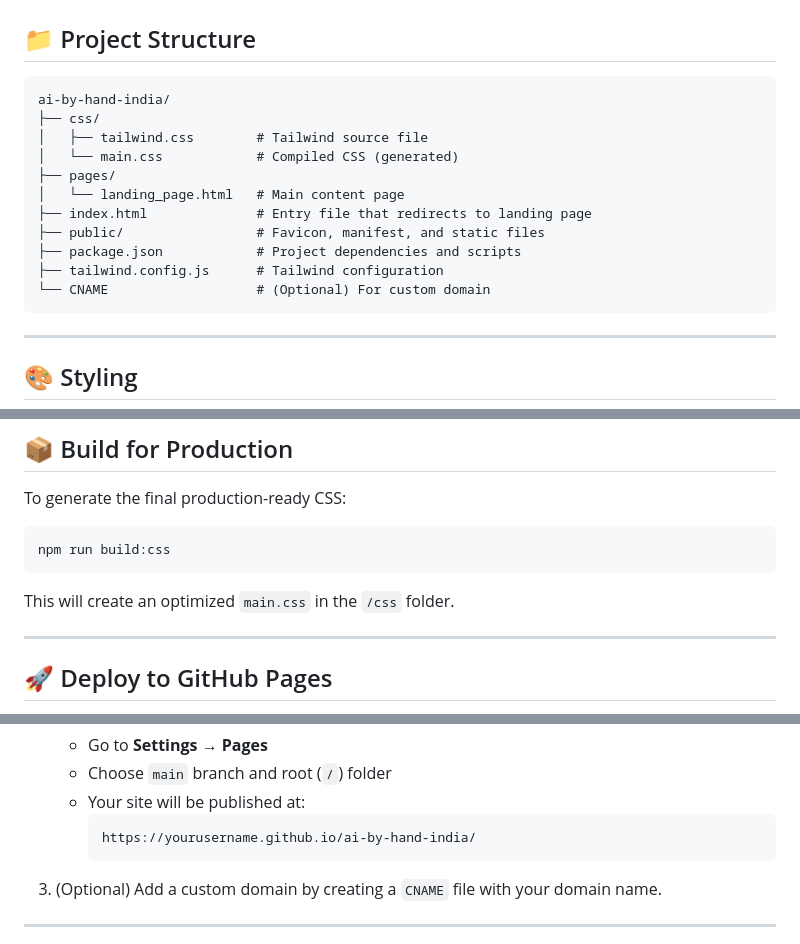
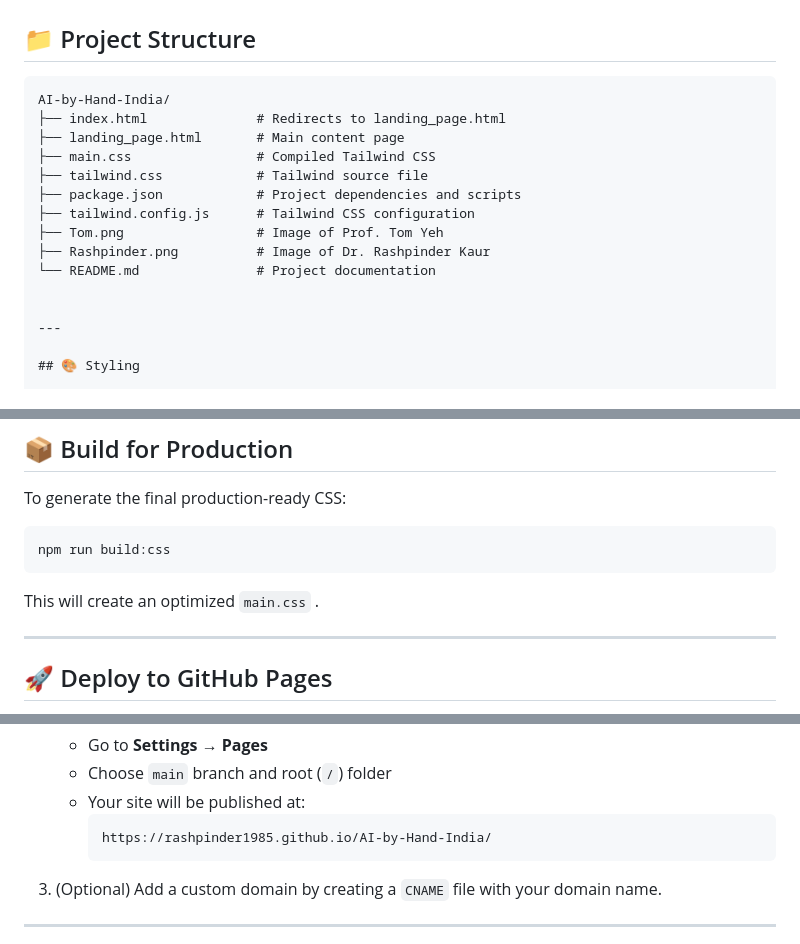
Before and after one commit to Rashpinder1985/AI-by-Hand-India, a Markdown page: README.md, 3 parts joined by grey strips. Rendered like a GitHub page.

````diff
--- a/README.md
+++ b/README.md
@@ -53,18 +53,17 @@ yarn dev
 ## 📁 Project Structure
 
 ```
-ai-by-hand-india/
-├── css/
-│   ├── tailwind.css        # Tailwind source file
-│   └── main.css            # Compiled CSS (generated)
-├── pages/
-│   └── landing_page.html   # Main content page
-├── index.html              # Entry file that redirects to landing page
-├── public/                 # Favicon, manifest, and static files
+AI-by-Hand-India/
+├── index.html              # Redirects to landing_page.html
+├── landing_page.html       # Main content page
+├── main.css                # Compiled Tailwind CSS
+├── tailwind.css            # Tailwind source file
 ├── package.json            # Project dependencies and scripts
-├── tailwind.config.js      # Tailwind configuration
-└── CNAME                   # (Optional) For custom domain
-```
+├── tailwind.config.js      # Tailwind CSS configuration
+├── Tom.png                 # Image of Prof. Tom Yeh
+├── Rashpinder.png          # Image of Dr. Rashpinder Kaur
+└── README.md               # Project documentation
+
 
 ---
 
@@ -102,7 +101,7 @@ To generate the final production-ready CSS:
 npm run build:css
 ```
 
-This will create an optimized `main.css` in the `/css` folder.
+This will create an optimized `main.css` .
 
 ---
 
@@ -120,7 +119,7 @@ git push origin main
    - Choose `main` branch and root (`/`) folder
    - Your site will be published at:
      ```
-     https://yourusername.github.io/ai-by-hand-india/
+     https://rashpinder1985.github.io/AI-by-Hand-India/
      ```
 
 3. (Optional) Add a custom domain by creating a `CNAME` file with your domain name.
````
